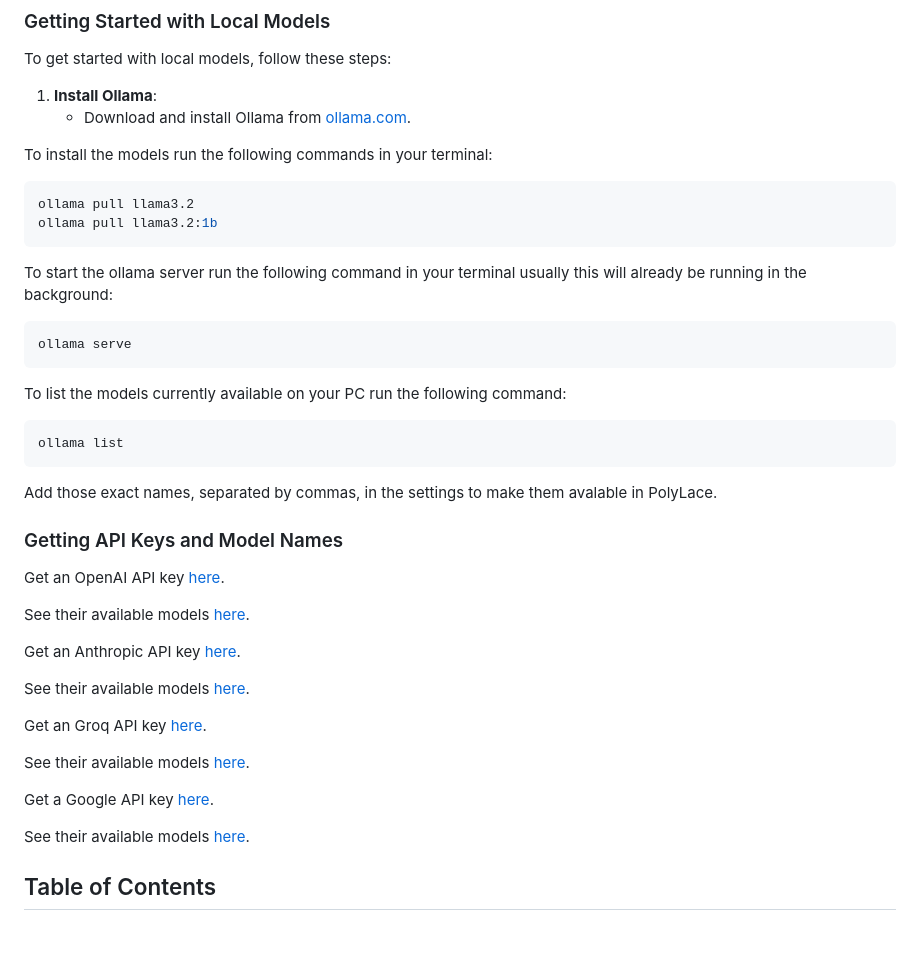
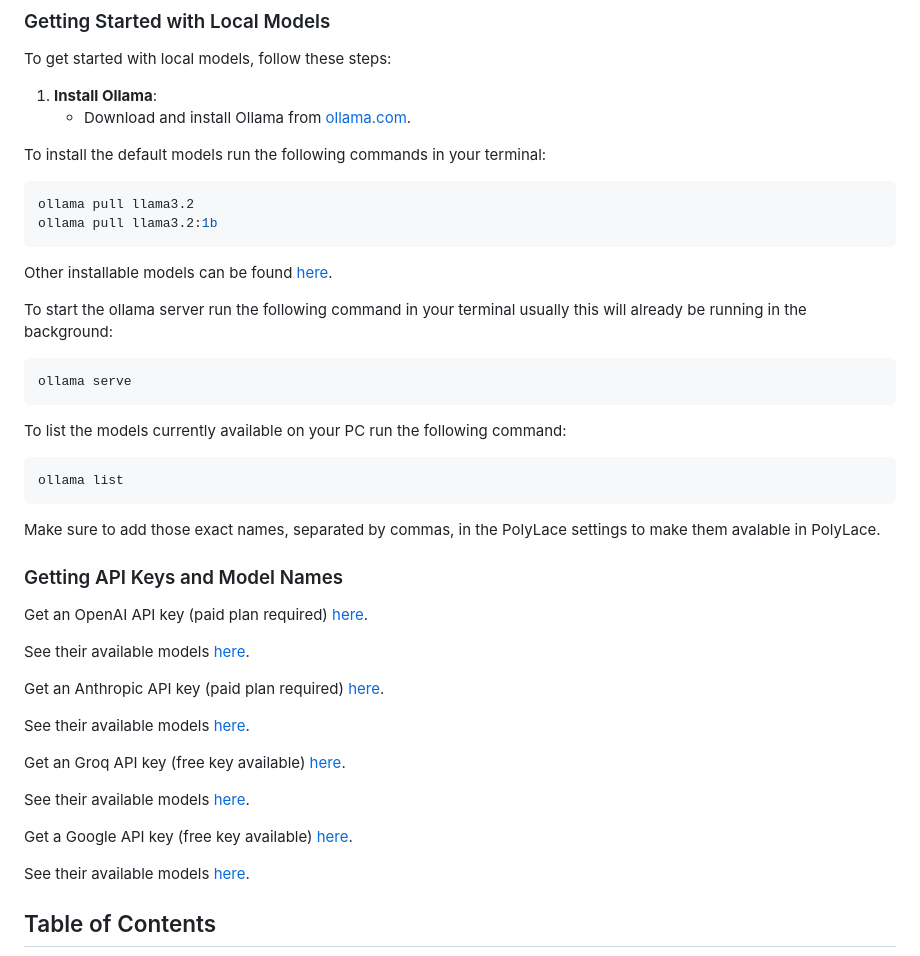
Before and after one commit to BiteBrew/PolyLace, a Markdown page: README.md, the part around the change. Drawn GitHub-style; blank space fills up the shorter version.

````diff
--- a/README.md
+++ b/README.md
@@ -10,12 +10,14 @@ To get started with local models, follow these steps:
    - Download and install Ollama from [ollama.com](https://ollama.com/).
 
 
-To install the models run the following commands in your terminal:
+To install the default models run the following commands in your terminal:
 
 ```bash
 ollama pull llama3.2
 ollama pull llama3.2:1b
 ```
+Other installable models can be found [here](https://docs.ollama.com/library).
+
 To start the ollama server run the following command in your terminal usually this will already be running in the background:
 
 ```bash
@@ -26,23 +28,23 @@ To list the models currently available on your PC run the following command:
 ```bash
 ollama list
 ```
-Add those exact names, separated by commas, in the settings to make them avalable in PolyLace.
+Make sure to add those exact names, separated by commas, in the PolyLace settings to make them avalable in PolyLace.
 
 ### Getting API Keys and Model Names
 
-Get an OpenAI API key [here](https://platform.openai.com/account/api-keys).
+Get an OpenAI API key (paid plan required) [here](https://platform.openai.com/account/api-keys).
 
 See their available models [here](https://platform.openai.com/docs/models).
 
-Get an Anthropic API key [here](https://www.anthropic.com/product).
+Get an Anthropic API key (paid plan required) [here](https://www.anthropic.com/product).
 
 See their available models [here](https://docs.anthropic.com/claude-3-opus/reference/Claude-3-Opus-Models).
 
-Get an Groq API key [here](https://console.groq.com/keys).
+Get an Groq API key (free key available) [here](https://console.groq.com/keys).
 
 See their available models [here](https://docs.groq.com/api/models).
 
-Get a Google API key [here](https://console.cloud.google.com/apis/credentials).
+Get a Google API key (free key available) [here](https://console.cloud.google.com/apis/credentials).
 
 See their available models [here](https://ai.google.dev/gemini-api/docs/models).
 
````
